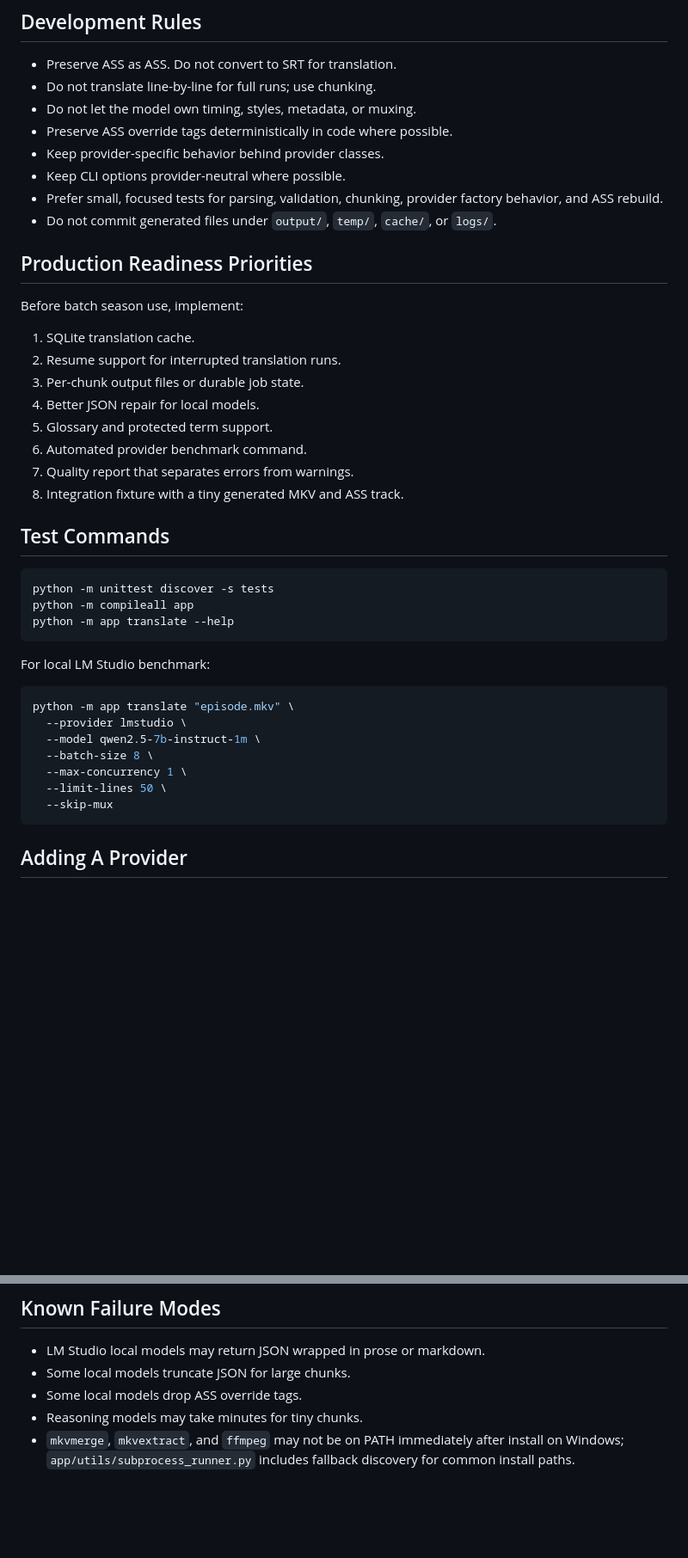
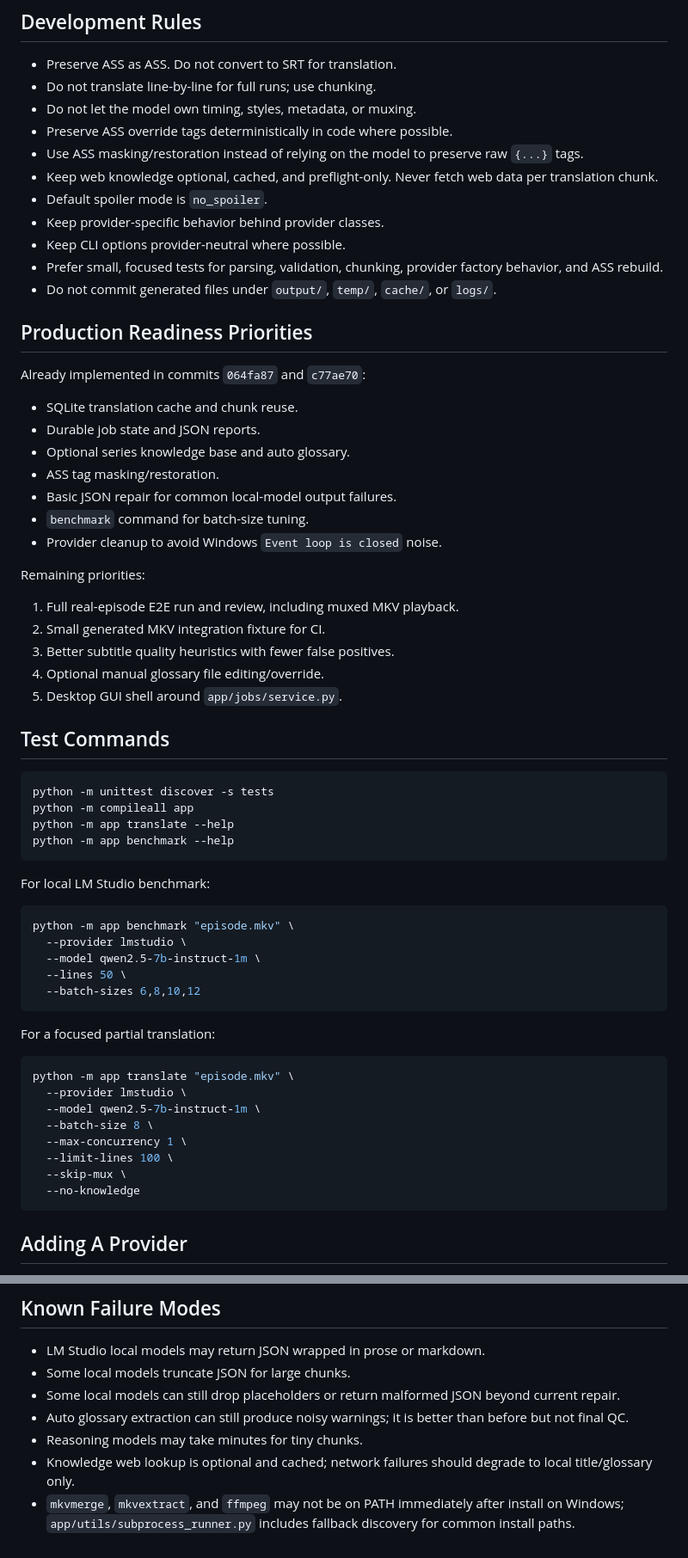
Before and after one commit to XivasNguyen/anime-sub-ai, a Markdown page: AGENT.md, 2 parts joined by grey strips. Shown at 86% size. Drawn GitHub-style; blank space fills up the shorter version.

Commit message:
Update agent memory docs

````diff
--- a/AGENT.md
+++ b/AGENT.md
@@ -73,6 +90,9 @@ Key conclusion:
 - Do not translate line-by-line for full runs; use chunking.
 - Do not let the model own timing, styles, metadata, or muxing.
 - Preserve ASS override tags deterministically in code where possible.
+- Use ASS masking/restoration instead of relying on the model to preserve raw `{...}` tags.
+- Keep web knowledge optional, cached, and preflight-only. Never fetch web data per translation chunk.
+- Default spoiler mode is `no_spoiler`.
 - Keep provider-specific behavior behind provider classes.
 - Keep CLI options provider-neutral where possible.
 - Prefer small, focused tests for parsing, validation, chunking, provider factory behavior, and ASS rebuild.
@@ -80,16 +100,23 @@ Key conclusion:
 
 ## Production Readiness Priorities
 
-Before batch season use, implement:
+Already implemented in commits `064fa87` and `c77ae70`:
 
-1. SQLite translation cache.
-2. Resume support for interrupted translation runs.
-3. Per-chunk output files or durable job state.
-4. Better JSON repair for local models.
-5. Glossary and protected term support.
-6. Automated provider benchmark command.
-7. Quality report that separates errors from warnings.
-8. Integration fixture with a tiny generated MKV and ASS track.
+- SQLite translation cache and chunk reuse.
+- Durable job state and JSON reports.
+- Optional series knowledge base and auto glossary.
+- ASS tag masking/restoration.
+- Basic JSON repair for common local-model output failures.
+- `benchmark` command for batch-size tuning.
+- Provider cleanup to avoid Windows `Event loop is closed` noise.
+
+Remaining priorities:
+
+1. Full real-episode E2E run and review, including muxed MKV playback.
+2. Small generated MKV integration fixture for CI.
+3. Better subtitle quality heuristics with fewer false positives.
+4. Optional manual glossary file editing/override.
+5. Desktop GUI shell around `app/jobs/service.py`.
 
 ## Test Commands
 
@@ -97,9 +124,20 @@ Before batch season use, implement:
 python -m unittest discover -s tests
 python -m compileall app
 python -m app translate --help
+python -m app benchmark --help
 ```
 
 For local LM Studio benchmark:
+
+```bash
+python -m app benchmark "episode.mkv" \
+  --provider lmstudio \
+  --model qwen2.5-7b-instruct-1m \
+  --lines 50 \
+  --batch-sizes 6,8,10,12
+```
+
+For a focused partial translation:
 
 ```bash
 python -m app translate "episode.mkv" \
@@ -107,8 +145,9 @@ python -m app translate "episode.mkv" \
   --model qwen2.5-7b-instruct-1m \
   --batch-size 8 \
   --max-concurrency 1 \
-  --limit-lines 50 \
-  --skip-mux
+  --limit-lines 100 \
+  --skip-mux \
+  --no-knowledge
 ```
 
 ## Adding A Provider
@@ -125,6 +164,8 @@ python -m app translate "episode.mkv" \
 
 - LM Studio local models may return JSON wrapped in prose or markdown.
 - Some local models truncate JSON for large chunks.
-- Some local models drop ASS override tags.
+- Some local models can still drop placeholders or return malformed JSON beyond current repair.
+- Auto glossary extraction can still produce noisy warnings; it is better than before but not final QC.
 - Reasoning models may take minutes for tiny chunks.
+- Knowledge web lookup is optional and cached; network failures should degrade to local title/glossary only.
 - `mkvmerge`, `mkvextract`, and `ffmpeg` may not be on PATH immediately after install on Windows; `app/utils/subprocess_runner.py` includes fallback discovery for common install paths.
````
Also changed, not shown: other parts of AGENT.md (+21 -4 lines), CLAUDE.md (+48 -12 lines).
